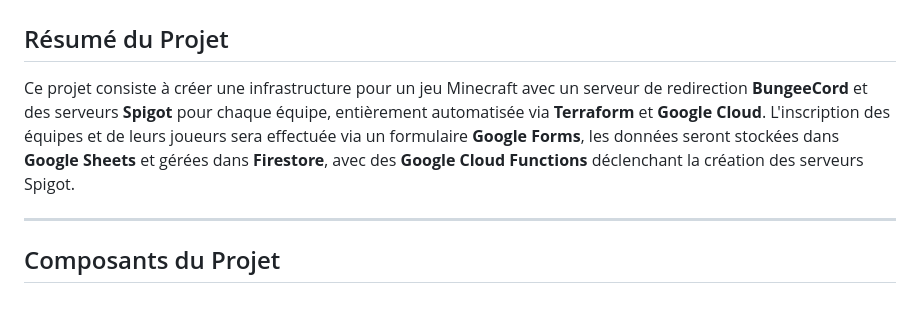
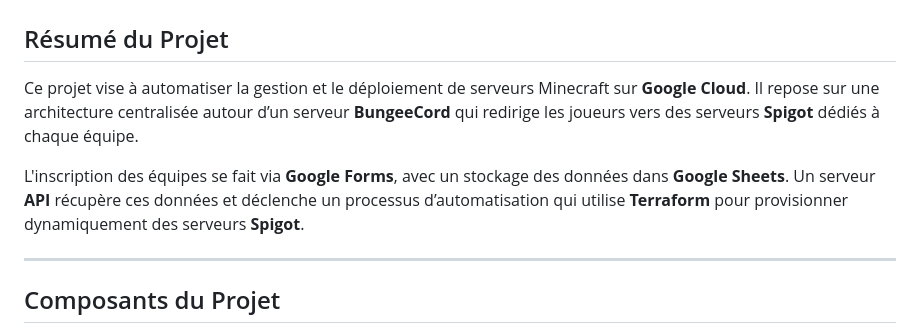
Before and after one commit to sershoks/minecraft, a Markdown page: Documentation/projet_minecraft.md, the part around the change. Rendered like a GitHub page; blank space fills up the shorter version.

```diff
--- a/Documentation/projet_minecraft.md
+++ b/Documentation/projet_minecraft.md
@@ -2,7 +2,9 @@
 
 ## Résumé du Projet
 
-Ce projet consiste à créer une infrastructure pour un jeu Minecraft avec un serveur de redirection **BungeeCord** et des serveurs **Spigot** pour chaque équipe, entièrement automatisée via **Terraform** et **Google Cloud**. L'inscription des équipes et de leurs joueurs sera effectuée via un formulaire **Google Forms**, les données seront stockées dans **Google Sheets** et gérées dans **Firestore**, avec des **Google Cloud Functions** déclenchant la création des serveurs Spigot.
+Ce projet vise à automatiser la gestion et le déploiement de serveurs Minecraft sur **Google Cloud**. Il repose sur une architecture centralisée autour d’un serveur **BungeeCord** qui redirige les joueurs vers des serveurs **Spigot** dédiés à chaque équipe.
+
+L'inscription des équipes se fait via **Google Forms**, avec un stockage des données dans **Google Sheets**. Un serveur **API** récupère ces données et déclenche un processus d’automatisation qui utilise **Terraform** pour provisionner dynamiquement des serveurs **Spigot**.
 
 ---
 
```
